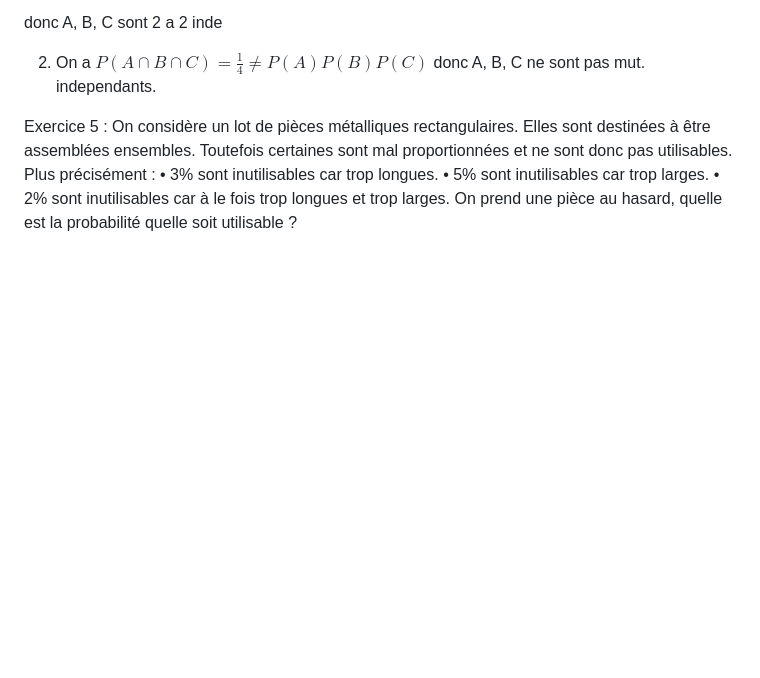
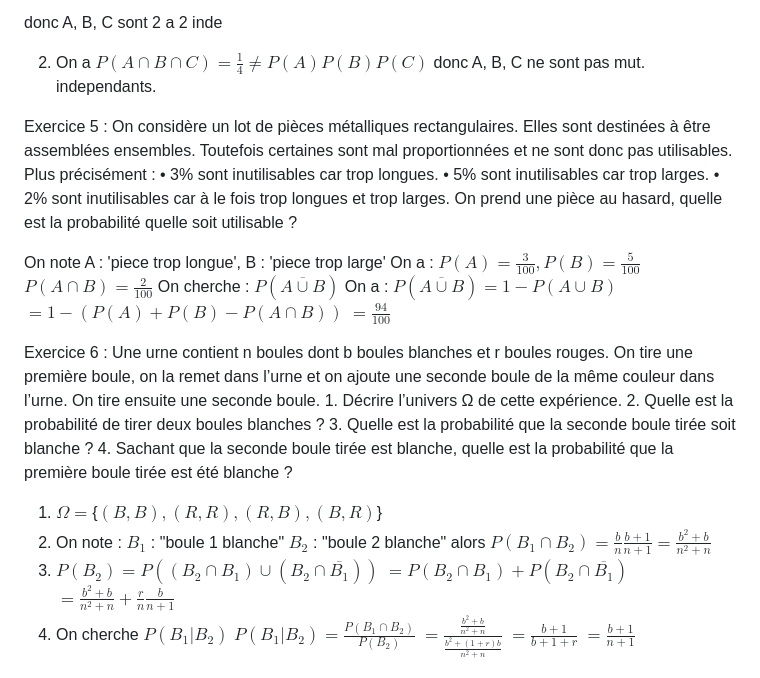
Before and after one commit to Malayme/EPITA, a Markdown page: S3/Probabilites/Cours 6 - Exercices.md, the part around the change. Drawn GitHub-style; blank space fills up the shorter version.

Commit message:
Ajout exos proba cours 6

```diff
--- a/S3/Probabilites/Cours 6 - Exercices.md
+++ b/S3/Probabilites/Cours 6 - Exercices.md
@@ -60,3 +60,26 @@ donc A, B, C sont 2 a 2 inde
 2. On a $P(A \cap B \cap C)=\frac{1}{4} \neq P(A)P(B)P(C)$ donc A, B, C ne sont pas mut. independants.
 
 Exercice 5 : On considère un lot de pièces métalliques rectangulaires. Elles sont destinées à être assemblées ensembles. Toutefois certaines sont mal proportionnées et ne sont donc pas utilisables. Plus précisément : • 3% sont inutilisables car trop longues. • 5% sont inutilisables car trop larges. • 2% sont inutilisables car à le fois trop longues et trop larges. On prend une pièce au hasard, quelle est la probabilité quelle soit utilisable ?
+
+On note A : 'piece trop longue', B : 'piece trop large'
+On a : $P(A) = \frac{3}{100}, P(B)=\frac{5}{100}$
+$P(A \cap B)=\frac{2}{100}$
+On cherche : $P(\overline{A \cup B})$
+On a : $P(\overline{A \cup B})=1- P(A \cup B)$
+             $= 1-(P(A)+P(B)-P(A\cap B))$
+             $= \frac{94}{100}$
+
+Exercice 6 : Une urne contient n boules dont b boules blanches et r boules rouges. On tire une première boule, on la remet dans l’urne et on ajoute une seconde boule de la même couleur dans l’urne. On tire ensuite une seconde boule. 1. Décrire l’univers Ω de cette expérience. 2. Quelle est la probabilité de tirer deux boules blanches ? 3. Quelle est la probabilité que la seconde boule tirée soit blanche ? 4. Sachant que la seconde boule tirée est blanche, quelle est la probabilité que la première boule tirée est été blanche ?
+
+1. $\Omega=${$(B, B), (R,R), (R, B), (B,R)$}
+2. On note : $B_1$ : "boule 1 blanche"
+$B_2$ : "boule 2 blanche"
+alors $P(B_1 \cap B_2)= \frac{b}{n} \frac{b+1}{n+1} = \frac{b^2 + b}{n^2 +n}$
+3. $P(B_2)=P((B_2 \cap B_1) \cup (B_2 \cap \overline{B_1}))$
+        $=P(B_2 \cap B_1) + P(B_2 \cap \overline{B_1})$
+        $= \frac{b^2 +b}{n^2 + n} + \frac{r}{n} \frac{b}{n+1}$
+4. On cherche $P(B_1 | B_2)$
+$P(B_1 | B_2)= \frac{P(B_1 \cap B_2)}{P(B_2)}$
+     $=\frac{\frac{b^{2}+b}{n^{2}+n}}{\frac{b^{2}+(1+r)b}{n^{2}+n}}$
+       $=\frac{b+1}{b+1+r}$
+       $=\frac{b+1}{n+1}$
```
